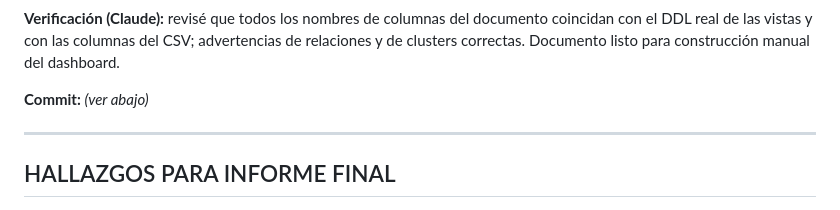
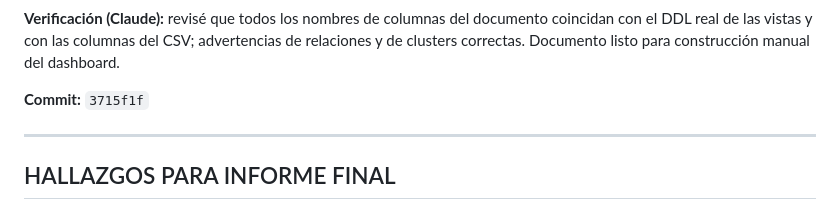
Before and after one commit to Mati1993145/Analisis_Hospitalario, a Markdown page: BITACORA.md, the part around the change. Drawn GitHub-style.

Commit message:
docs: hash de documentacion Power BI en bitacora
Co-Authored-By: Claude Opus 4.8 <noreply@anthropic.com>

```diff
--- a/BITACORA.md
+++ b/BITACORA.md
@@ -226,7 +226,7 @@ de predicciones, armar el modelo de relaciones y construir las 4 páginas del da
 el DDL real de las vistas y con las columnas del CSV; advertencias de relaciones y de clusters
 correctas. Documento listo para construcción manual del dashboard.
 
-**Commit:** _(ver abajo)_
+**Commit:** `3715f1f`
 
 ---
 
```
